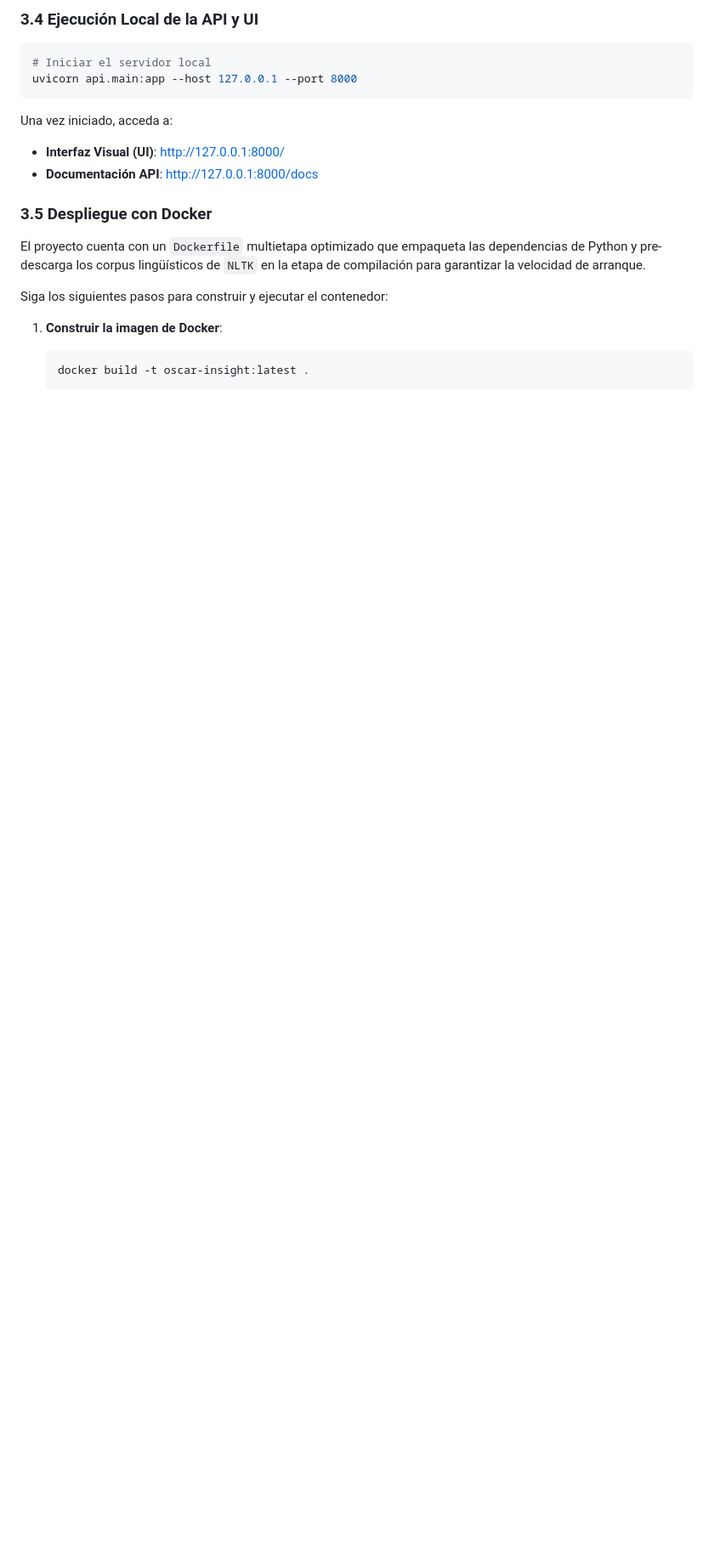
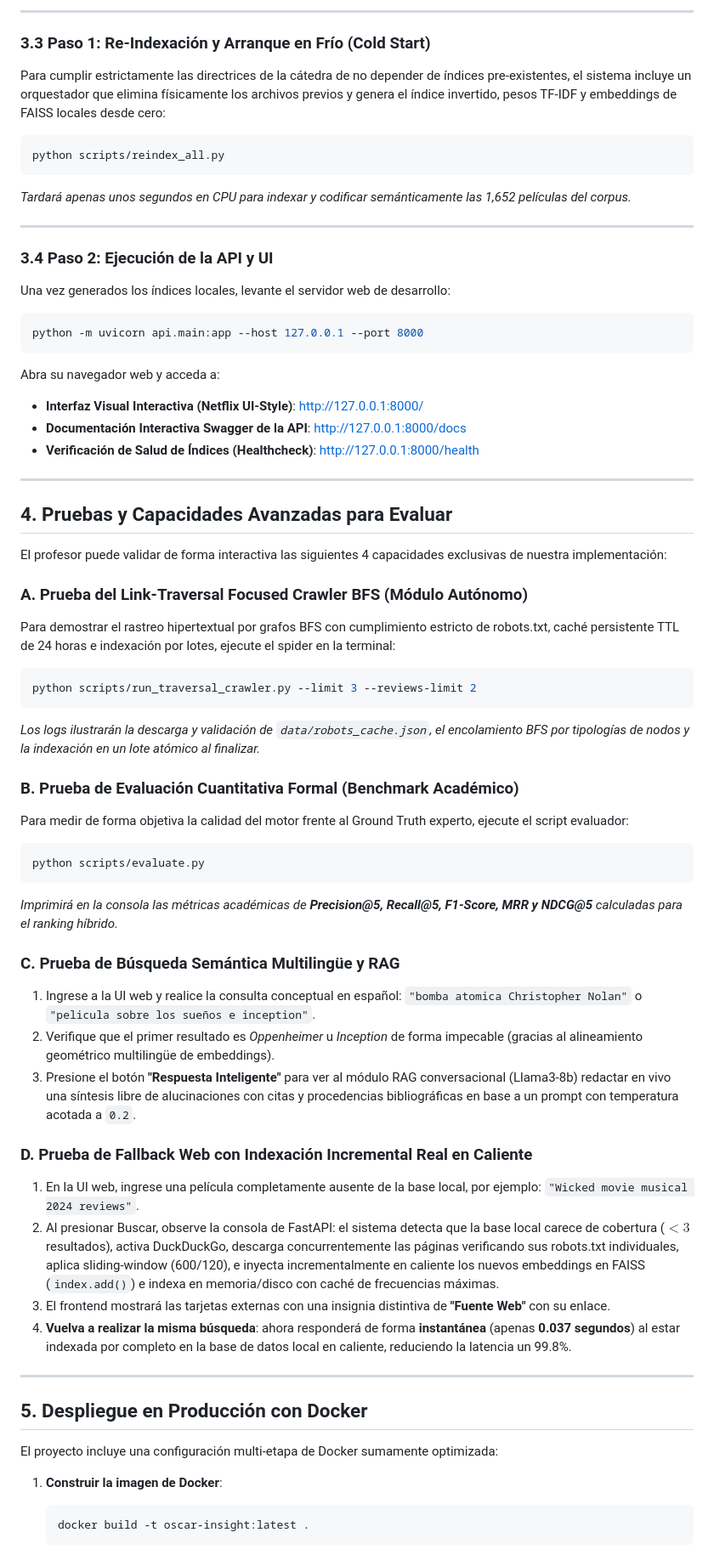
Before and after one commit to SammyRSosa/S.R.I., a Markdown page: README.md, the part around one of its changes. Shown at 85% size. Drawn GitHub-style; blank space fills up the shorter version.

````diff
--- a/README.md
+++ b/README.md
@@ -53,18 +62,65 @@ python scripts/build_corte2.py
 ```
 
-### 3.4 Ejecución Local de la API y UI
+---
+
+### 3.3 Paso 1: Re-Indexación y Arranque en Frío (Cold Start)
+Para cumplir estrictamente las directrices de la cátedra de no depender de índices pre-existentes, el sistema incluye un orquestador que elimina físicamente los archivos previos y genera el índice invertido, pesos TF-IDF y embeddings de FAISS locales desde cero:
+
 ```bash
-# Iniciar el servidor local
-uvicorn api.main:app --host 127.0.0.1 --port 8000
+python scripts/reindex_all.py
 ```
-Una vez iniciado, acceda a:
-- **Interfaz Visual (UI)**: [http://127.0.0.1:8000/](http://127.0.0.1:8000/)
-- **Documentación API**: [http://127.0.0.1:8000/docs](http://127.0.0.1:8000/docs)
+*Tardará apenas unos segundos en CPU para indexar y codificar semánticamente las 1,652 películas del corpus.*
 
-### 3.5 Despliegue con Docker
-El proyecto cuenta con un `Dockerfile` multietapa optimizado que empaqueta las dependencias de Python y pre-descarga los corpus lingüísticos de `NLTK` en la etapa de compilación para garantizar la velocidad de arranque.
+---
 
-Siga los siguientes pasos para construir y ejecutar el contenedor:
+### 3.4 Paso 2: Ejecución de la API y UI
+Una vez generados los índices locales, levante el servidor web de desarrollo:
+
+```bash
+python -m uvicorn api.main:app --host 127.0.0.1 --port 8000
+```
+
+Abra su navegador web y acceda a:
+- **Interfaz Visual Interactiva (Netflix UI-Style)**: [http://127.0.0.1:8000/](http://127.0.0.1:8000/)
+- **Documentación Interactiva Swagger de la API**: [http://127.0.0.1:8000/docs](http://127.0.0.1:8000/docs)
+- **Verificación de Salud de Índices (Healthcheck)**: [http://127.0.0.1:8000/health](http://127.0.0.1:8000/health)
+
+---
+
+## 4. Pruebas y Capacidades Avanzadas para Evaluar
+
+El profesor puede validar de forma interactiva las siguientes 4 capacidades exclusivas de nuestra implementación:
+
+### A. Prueba del Link-Traversal Focused Crawler BFS (Módulo Autónomo)
+Para demostrar el rastreo hipertextual por grafos BFS con cumplimiento estricto de robots.txt, caché persistente TTL de 24 horas e indexación por lotes, ejecute el spider en la terminal:
+```bash
+python scripts/run_traversal_crawler.py --limit 3 --reviews-limit 2
+```
+*Los logs ilustrarán la descarga y validación de `data/robots_cache.json`, el encolamiento BFS por tipologías de nodos y la indexación en un lote atómico al finalizar.*
+
+### B. Prueba de Evaluación Cuantitativa Formal (Benchmark Académico)
+Para medir de forma objetiva la calidad del motor frente al Ground Truth experto, ejecute el script evaluador:
+```bash
+python scripts/evaluate.py
+```
+*Imprimirá en la consola las métricas académicas de **Precision@5, Recall@5, F1-Score, MRR y NDCG@5** calculadas para el ranking híbrido.*
+
+### C. Prueba de Búsqueda Semántica Multilingüe y RAG
+1. Ingrese a la UI web y realice la consulta conceptual en español: `"bomba atomica Christopher Nolan"` o `"pelicula sobre los sueños e inception"`.
+2. Verifique que el primer resultado es *Oppenheimer* u *Inception* de forma impecable (gracias al alineamiento geométrico multilingüe de embeddings).
+3. Presione el botón **"Respuesta Inteligente"** para ver al módulo RAG conversacional (Llama3-8b) redactar en vivo una síntesis libre de alucinaciones con citas y procedencias bibliográficas en base a un prompt con temperatura acotada a `0.2`.
+
+### D. Prueba de Fallback Web con Indexación Incremental Real en Caliente
+1. En la UI web, ingrese una película completamente ausente de la base local, por ejemplo: `"Wicked movie musical 2024 reviews"`.
+2. Al presionar Buscar, observe la consola de FastAPI: el sistema detecta que la base local carece de cobertura ($<3$ resultados), activa DuckDuckGo, descarga concurrentemente las páginas verificando sus robots.txt individuales, aplica sliding-window (600/120), e inyecta incrementalmente en caliente los nuevos embeddings en FAISS (`index.add()`) e indexa en memoria/disco con caché de frecuencias máximas.
+3. El frontend mostrará las tarjetas externas con una insignia distintiva de **"Fuente Web"** con su enlace.
+4. **Vuelva a realizar la misma búsqueda**: ahora responderá de forma **instantánea** (apenas **0.037 segundos**) al estar indexada por completo en la base de datos local en caliente, reduciendo la latencia un 99.8%.
+
+---
+
+## 5. Despliegue en Producción con Docker
+
+El proyecto incluye una configuración multi-etapa de Docker sumamente optimizada:
 
 1. **Construir la imagen de Docker**:
    ```bash
````
Also changed, not shown: other parts of README.md (+53 -104 lines).
